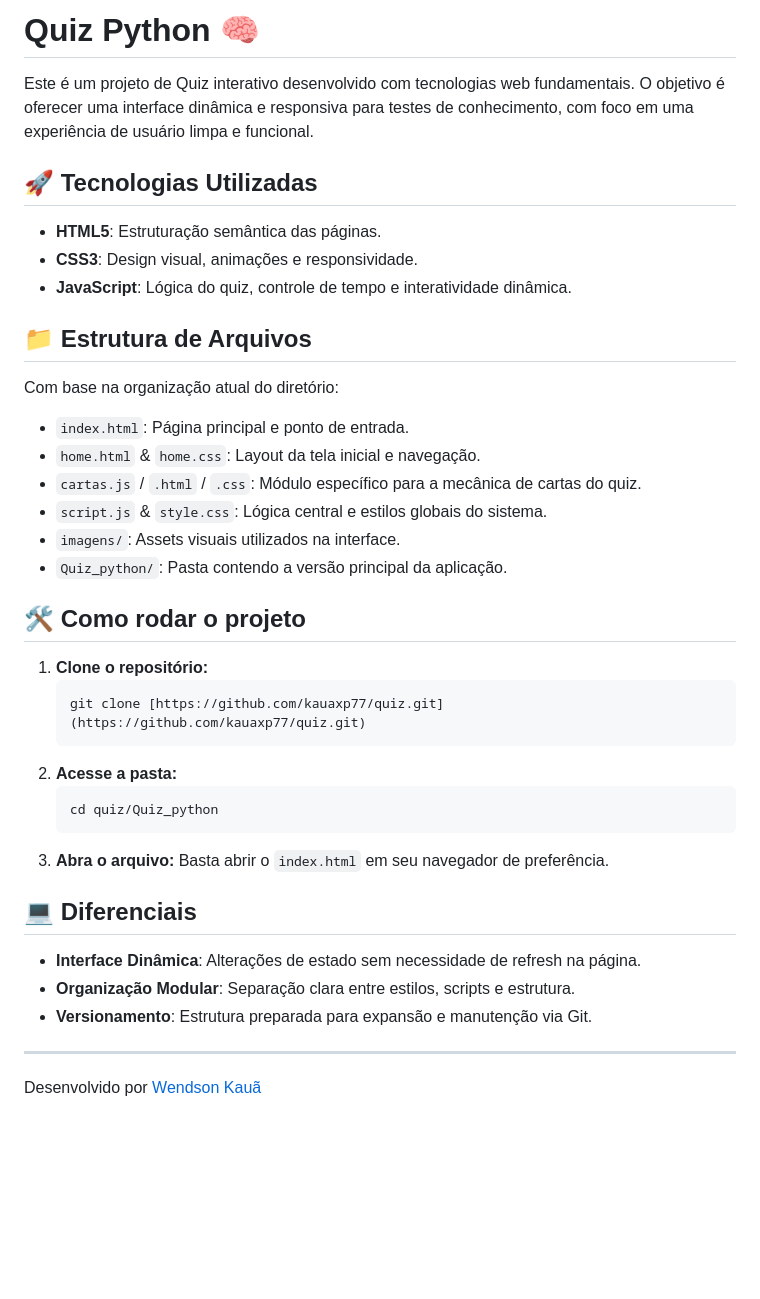
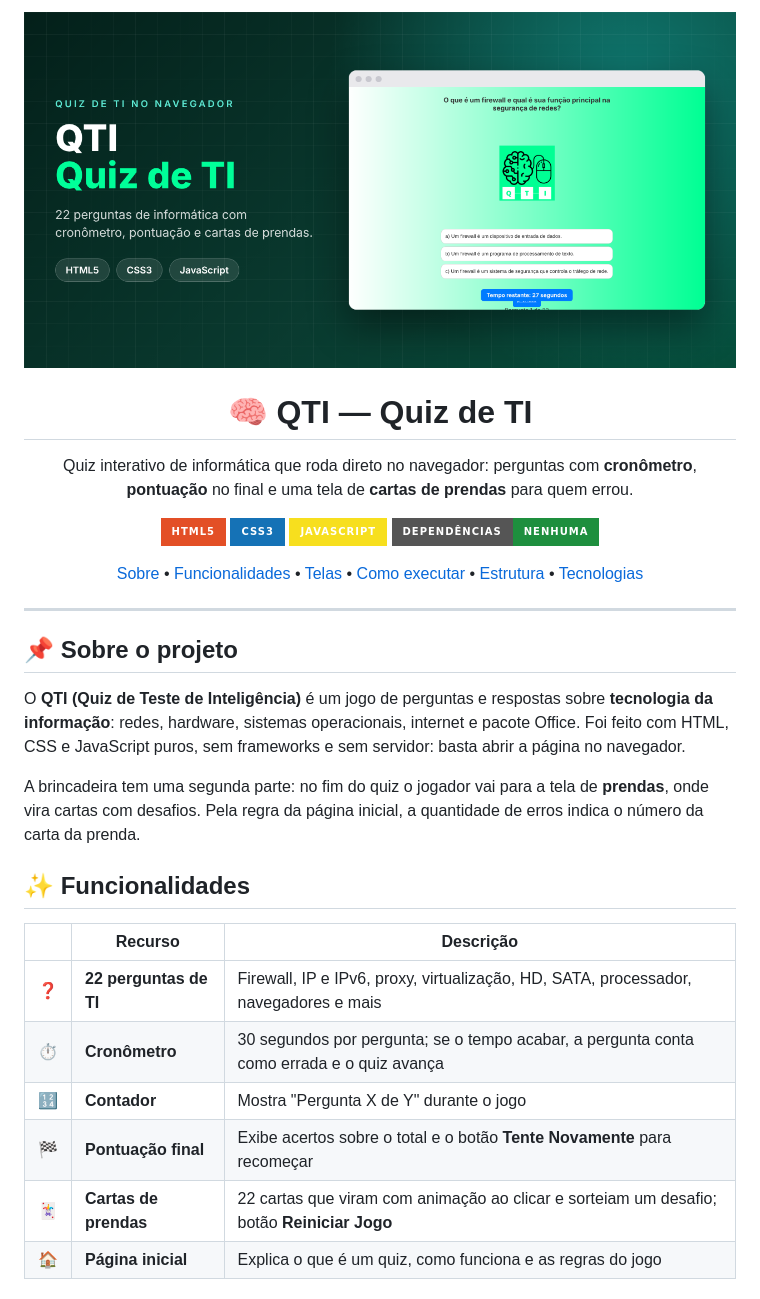
Before and after one commit to kauaxp77/quiz, a Markdown page: README.md, the part around one of its changes. Rendered like a GitHub page; pictures changed too: docs/banner.png (added); badges without logos; blank space fills up the shorter version.

Commit message:
Novo README com banner e telas, .gitignore e .gitattributes

````diff
--- a/README.md
+++ b/README.md
@@ -1,42 +1,49 @@
-# Quiz Python 🧠
+<p align="center">
+  <img src="docs/banner.png" alt="QTI - Quiz de TI" width="100%">
+</p>
 
-Este é um projeto de Quiz interativo desenvolvido com tecnologias web fundamentais. O objetivo é oferecer uma interface dinâmica e responsiva para testes de conhecimento, com foco em uma experiência de usuário limpa e funcional.
+<h1 align="center">🧠 QTI — Quiz de TI</h1>
 
-## 🚀 Tecnologias Utilizadas
+<p align="center">
+  Quiz interativo de informática que roda direto no navegador: perguntas com <b>cronômetro</b>, <b>pontuação</b>
+  no final e uma tela de <b>cartas de prendas</b> para quem errou.
+</p>
 
-* **HTML5**: Estruturação semântica das páginas.
-* **CSS3**: Design visual, animações e responsividade.
-* **JavaScript**: Lógica do quiz, controle de tempo e interatividade dinâmica.
+<p align="center">
+  <img src="https://img.shields.io/badge/HTML5-E34F26?style=for-the-badge&logo=html5&logoColor=white" alt="HTML5">
+  <img src="https://img.shields.io/badge/CSS3-1572B6?style=for-the-badge&logo=css3&logoColor=white" alt="CSS3">
+  <img src="https://img.shields.io/badge/JavaScript-F7DF1E?style=for-the-badge&logo=javascript&logoColor=black" alt="JavaScript">
+  <img src="https://img.shields.io/badge/Depend%C3%AAncias-nenhuma-1e8f3e?style=for-the-badge" alt="Sem dependências">
+</p>
 
-## 📁 Estrutura de Arquivos
-
-Com base na organização atual do diretório:
-
-* `index.html`: Página principal e ponto de entrada.
-* `home.html` & `home.css`: Layout da tela inicial e navegação.
-* `cartas.js` / `.html` / `.css`: Módulo específico para a mecânica de cartas do quiz.
-* `script.js` & `style.css`: Lógica central e estilos globais do sistema.
-* `imagens/`: Assets visuais utilizados na interface.
-* `Quiz_python/`: Pasta contendo a versão principal da aplicação.
-
-## 🛠️ Como rodar o projeto
-
-1.  **Clone o repositório:**
-    ```bash
-    git clone [https://github.com/kauaxp77/quiz.git](https://github.com/kauaxp77/quiz.git)
-    ```
-2.  **Acesse a pasta:**
-    ```bash
-    cd quiz/Quiz_python
-    ```
-3.  **Abra o arquivo:**
-    Basta abrir o `index.html` em seu navegador de preferência.
-
-## 💻 Diferenciais
-
-* **Interface Dinâmica**: Alterações de estado sem necessidade de refresh na página.
-* **Organização Modular**: Separação clara entre estilos, scripts e estrutura.
-* **Versionamento**: Estrutura preparada para expansão e manutenção via Git.
+<p align="center">
+  <a href="#-sobre-o-projeto">Sobre</a> •
+  <a href="#-funcionalidades">Funcionalidades</a> •
+  <a href="#️-telas">Telas</a> •
+  <a href="#-como-executar">Como executar</a> •
+  <a href="#-estrutura-do-projeto">Estrutura</a> •
+  <a href="#️-tecnologias">Tecnologias</a>
+</p>
 
 ---
-Desenvolvido por [Wendson Kauã](https://github.com/kauaxp77)
+
+## 📌 Sobre o projeto
+
+O **QTI (Quiz de Teste de Inteligência)** é um jogo de perguntas e respostas sobre **tecnologia da informação**:
+redes, hardware, sistemas operacionais, internet e pacote Office. Foi feito com HTML, CSS e JavaScript puros,
+sem frameworks e sem servidor: basta abrir a página no navegador.
+
+A brincadeira tem uma segunda parte: no fim do quiz o jogador vai para a tela de **prendas**, onde vira cartas
+com desafios. Pela regra da página inicial, a quantidade de erros indica o número da carta da prenda.
+
+## ✨ Funcionalidades
+
+| | Recurso | Descrição |
+|---|---|---|
+| ❓ | **22 perguntas de TI** | Firewall, IP e IPv6, proxy, virtualização, HD, SATA, processador, navegadores e mais |
+| ⏱️ | **Cronômetro** | 30 segundos por pergunta; se o tempo acabar, a pergunta conta como errada e o quiz avança |
+| 🔢 | **Contador** | Mostra "Pergunta X de Y" durante o jogo |
+| 🏁 | **Pontuação final** | Exibe acertos sobre o total e o botão **Tente Novamente** para recomeçar |
+| 🃏 | **Cartas de prendas** | 22 cartas que viram com animação ao clicar e sorteiam um desafio; botão **Reiniciar Jogo** |
+| 🏠 | **Página inicial** | Explica o que é um quiz, como funciona e as regras do jogo |
+
````
Also changed, not shown: other parts of README.md (+54 -0 lines), docs/screenshots/inicio.png (added), docs/screenshots/pergunta.png (added), docs/screenshots/prendas.png (added), docs/screenshots/resultado.png (added), 2 other files.
